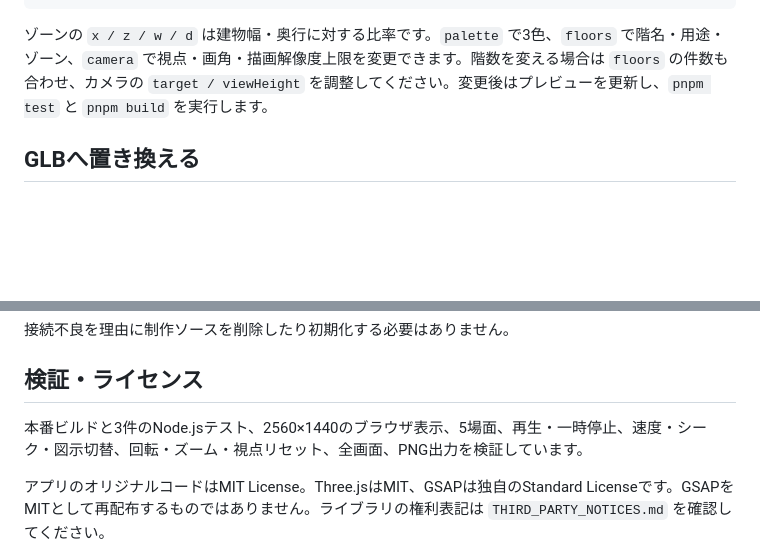
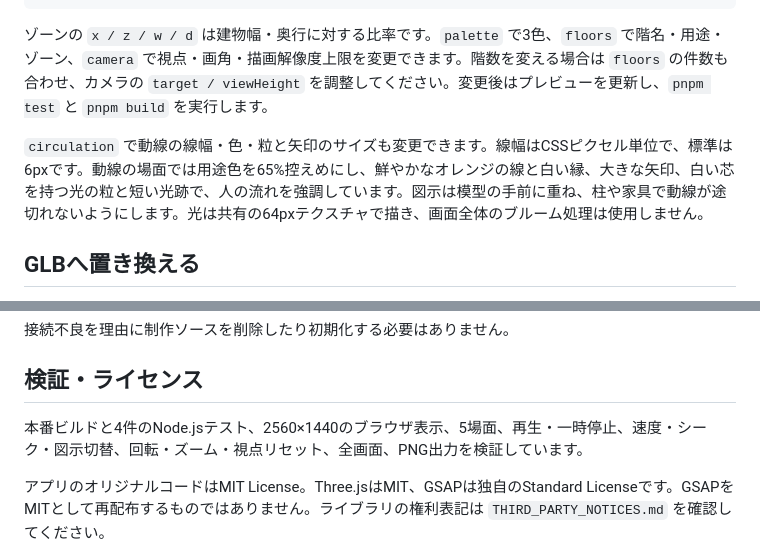
Before and after one commit to masiro-dot/ma-architecture-diagram, a Markdown page: README.md, 2 parts joined by grey strips. Drawn GitHub-style; blank space fills up the shorter version.

```diff
--- a/README.md
+++ b/README.md
@@ -99,6 +102,8 @@ building: {
 
 ゾーンの `x / z / w / d` は建物幅・奥行に対する比率です。`palette` で3色、`floors` で階名・用途・ゾーン、`camera` で視点・画角・描画解像度上限を変更できます。階数を変える場合は `floors` の件数も合わせ、カメラの `target / viewHeight` を調整してください。変更後はプレビューを更新し、`pnpm test` と `pnpm build` を実行します。
 
+`circulation` で動線の線幅・色・粒と矢印のサイズも変更できます。線幅はCSSピクセル単位で、標準は6pxです。動線の場面では用途色を65%控えめにし、鮮やかなオレンジの線と白い縁、大きな矢印、白い芯を持つ光の粒と短い光跡で、人の流れを強調しています。図示は模型の手前に重ね、柱や家具で動線が途切れないようにします。光は共有の64pxテクスチャで描き、画面全体のブルーム処理は使用しません。
+
 ## GLBへ置き換える
 
 GLTFLoaderを必要時だけ読み込むアダプターを実装しています。`public/models/building.glb` にGLBを置き、`modelUrl: 'models/building.glb'` とします。GitHub Pagesのサブディレクトリでもベースパスを解決します。
@@ -177,7 +184,7 @@ GitHub Pagesで公開する場合は、リポジトリの **Settings → Pages
 
 ## 検証・ライセンス
 
-本番ビルドと3件のNode.jsテスト、2560×1440のブラウザ表示、5場面、再生・一時停止、速度・シーク・図示切替、回転・ズーム・視点リセット、全画面、PNG出力を検証しています。
+本番ビルドと4件のNode.jsテスト、2560×1440のブラウザ表示、5場面、再生・一時停止、速度・シーク・図示切替、回転・ズーム・視点リセット、全画面、PNG出力を検証しています。
 
 アプリのオリジナルコードはMIT License。Three.jsはMIT、GSAPは独自のStandard Licenseです。GSAPをMITとして再配布するものではありません。ライブラリの権利表記は `THIRD_PARTY_NOTICES.md` を確認してください。
 
```
Also changed, not shown: other parts of README.md (+5 -0 lines), docs/preview.jpg, 15 other files.
